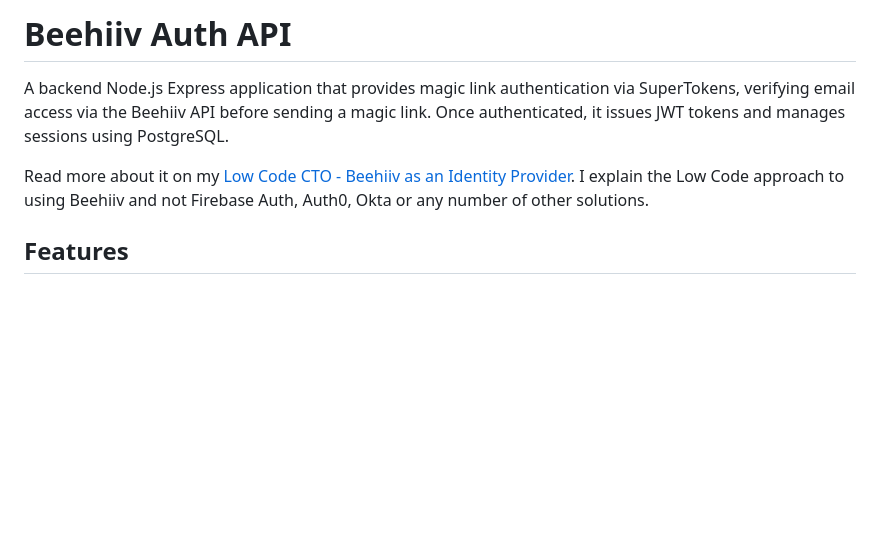
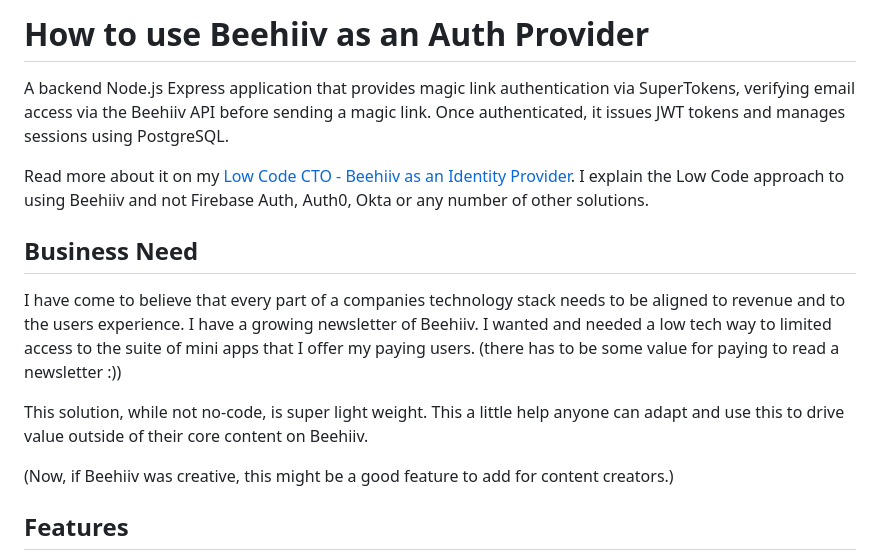
Before and after one commit to Low-Code-Cookbook/Beehiiv-Auth-Solution, a Markdown page: README.md, the part around the change. GitHub-like rendering; blank space fills up the shorter version.

Commit message:
Updated th content

```diff
--- a/README.md
+++ b/README.md
@@ -1,10 +1,21 @@
-# Beehiiv Auth API
+# How to use Beehiiv as an Auth Provider
 
 A backend Node.js Express application that provides magic link authentication via SuperTokens, verifying email access via the Beehiiv API before sending a magic link. Once authenticated, it issues JWT tokens and manages sessions using PostgreSQL.
 
 Read more about it on my [Low Code CTO - Beehiiv as an Identity Provider](https://lowcodecto/p/beehiiv-as-my-login). I explain
 the Low Code approach to using Beehiiv and not Firebase Auth, Auth0, Okta or any number of other solutions.
 
+## Business Need
+I have come to believe that every part of a companies technology stack needs to be
+aligned to revenue and to the users experience. I have a growing newsletter of Beehiiv.
+I wanted and needed a low tech way to limited access to the suite of mini apps that
+I offer my paying users. (there has to be some value for paying to read a newsletter :))
+
+This solution, while not no-code, is super light weight. This a little help anyone can
+adapt and use this to drive value outside of their core content on Beehiiv.
+
+(Now, if Beehiiv was creative, this might be a good feature to add for content
+creators.)
 ## Features
 
 - **Magic Link Authentication**: Uses SuperTokens Passwordless for authentication
```
